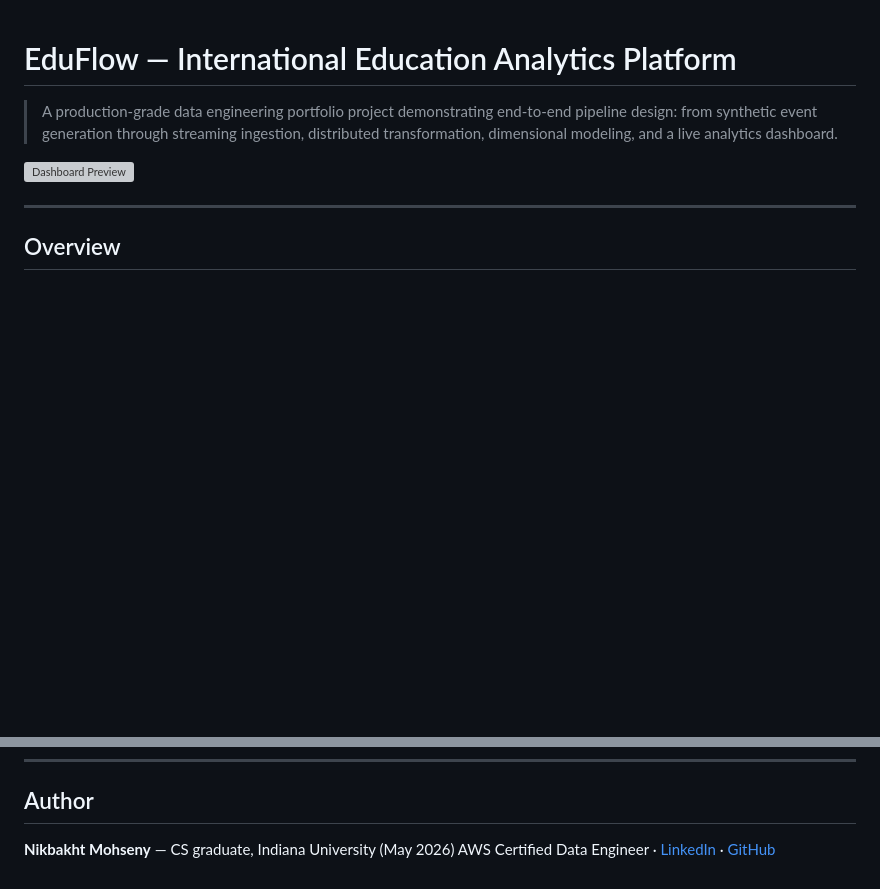
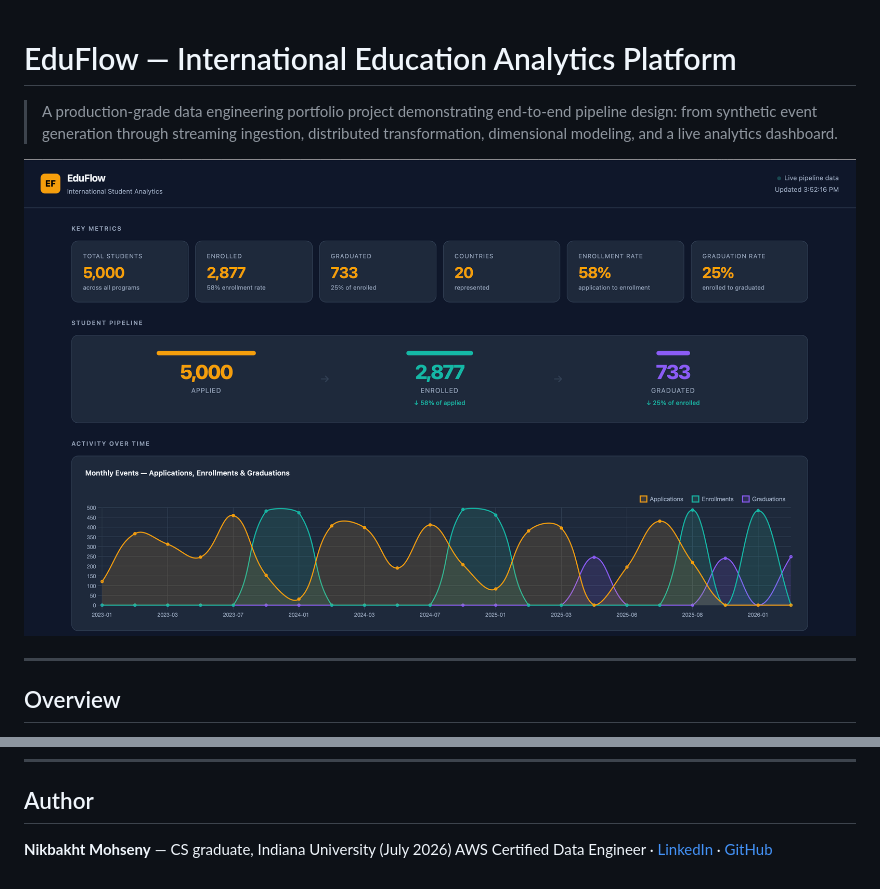
Before and after one commit to mohsenyniki/eduflow, a Markdown page: README.md, 2 parts joined by grey strips. Rendered like a GitHub page; blank space fills up the shorter version; grey boxes are pictures that could not be loaded.

Commit message:
Modify README with new dashboard image and author info
Updated dashboard image and author graduation date.

```diff
--- a/README.md
+++ b/README.md
@@ -2,7 +2,7 @@
 
 > A production-grade data engineering portfolio project demonstrating end-to-end pipeline design: from synthetic event generation through streaming ingestion, distributed transformation, dimensional modeling, and a live analytics dashboard.
 
-![Dashboard Preview](docs/dashboard-preview.png)
+![Dashboard Preview](docs/dashboard_preview01.png)
 
 ---
 
@@ -301,5 +301,5 @@ CI runs automatically on every push via GitHub Actions.
 
 ## Author
 
-**Nikbakht Mohseny** — CS graduate, Indiana University (May 2026)
+**Nikbakht Mohseny** — CS graduate, Indiana University (July 2026)
 AWS Certified Data Engineer · [LinkedIn](https://www.linkedin.com/in/nikbakht-mohseny-97b2a8295) · [GitHub](https://github.com/mohsenyniki)
```
